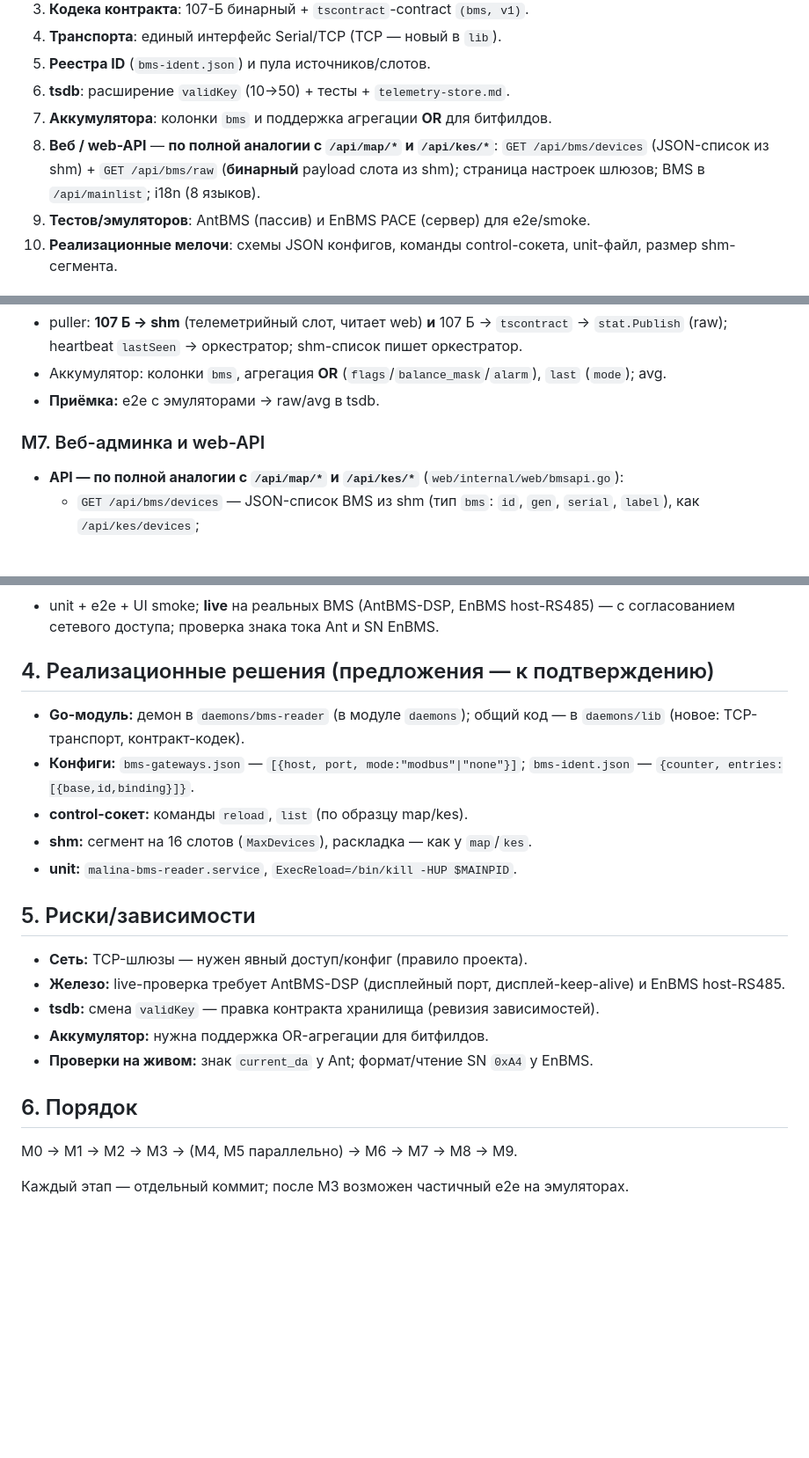
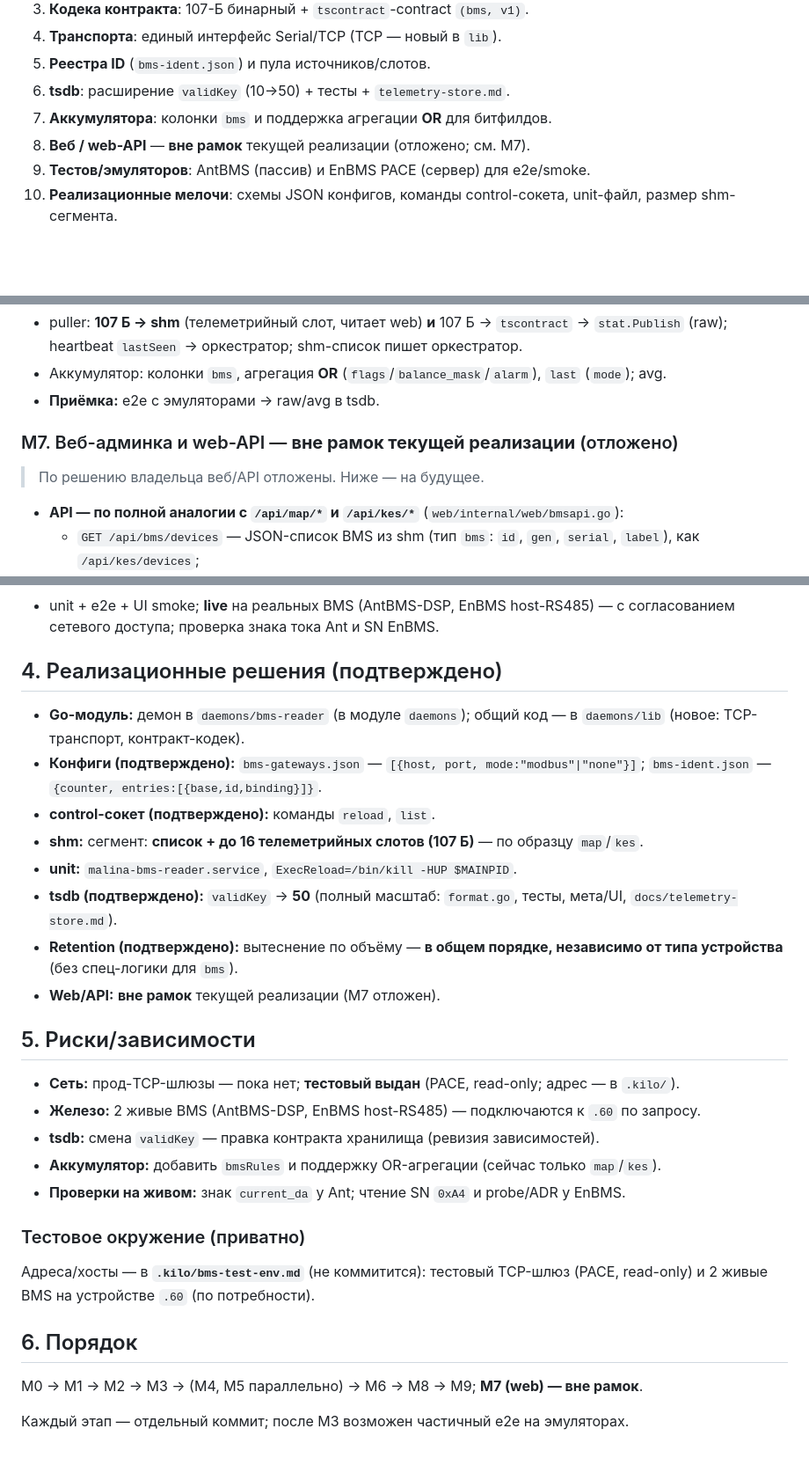
Before and after one commit to galiy/malina-26, a Markdown page: docs/bms-reader-plan.md, 3 parts joined by grey strips. Shown at 88% size. Drawn GitHub-style; blank space fills up the shorter version.

Commit message:
Малина-26: план BMS-Receiver — web вне рамок, подтверждённые решения (конфиги/control/validKey=50/retention), тестовое окружение

```diff
--- a/docs/bms-reader-plan.md
+++ b/docs/bms-reader-plan.md
@@ -24,9 +24,7 @@
 5. **Реестра ID** (`bms-ident.json`) и пула источников/слотов.
 6. **tsdb**: расширение `validKey` (10→50) + тесты + `telemetry-store.md`.
 7. **Аккумулятора**: колонки `bms` и поддержка агрегации **OR** для битфилдов.
-8. **Веб / web-API** — **по полной аналогии с `/api/map/*` и `/api/kes/*`**:
-   `GET /api/bms/devices` (JSON-список из shm) + `GET /api/bms/raw` (**бинарный** payload
-   слота из shm); страница настроек шлюзов; BMS в `/api/mainlist`; i18n (8 языков).
+8. **Веб / web-API** — **вне рамок** текущей реализации (отложено; см. M7).
 9. **Тестов/эмуляторов**: AntBMS (пассив) и EnBMS PACE (сервер) для e2e/smoke.
 10. **Реализационные мелочи**: схемы JSON конфигов, команды control-сокета,
     unit-файл, размер shm-сегмента.
@@ -78,7 +76,10 @@
   `last` (`mode`); avg.
 - **Приёмка:** e2e с эмуляторами → raw/avg в tsdb.
 
-### M7. Веб-админка и web-API
+### M7. Веб-админка и web-API — **вне рамок текущей реализации** (отложено)
+
+> По решению владельца веб/API отложены. Ниже — на будущее.
+
 - **API — по полной аналогии с `/api/map/*` и `/api/kes/*`** (`web/internal/web/bmsapi.go`):
   - `GET /api/bms/devices` — JSON-список BMS из shm (тип `bms`: `id`, `gen`, `serial`,
     `label`), как `/api/kes/devices`;
@@ -116,27 +117,36 @@
 - unit + e2e + UI smoke; **live** на реальных BMS (AntBMS-DSP, EnBMS host-RS485) —
   с согласованием сетевого доступа; проверка знака тока Ant и SN EnBMS.
 
-## 4. Реализационные решения (предложения — к подтверждению)
+## 4. Реализационные решения (подтверждено)
 
 - **Go-модуль:** демон в `daemons/bms-reader` (в модуле `daemons`); общий код — в
   `daemons/lib` (новое: TCP-транспорт, контракт-кодек).
-- **Конфиги:** `bms-gateways.json` — `[{host, port, mode:"modbus"|"none"}]`;
+- **Конфиги (подтверждено):** `bms-gateways.json` — `[{host, port, mode:"modbus"|"none"}]`;
   `bms-ident.json` — `{counter, entries:[{base,id,binding}]}`.
-- **control-сокет:** команды `reload`, `list` (по образцу map/kes).
-- **shm:** сегмент на 16 слотов (`MaxDevices`), раскладка — как у `map`/`kes`.
+- **control-сокет (подтверждено):** команды `reload`, `list`.
+- **shm:** сегмент: **список + до 16 телеметрийных слотов (107 Б)** — по образцу `map`/`kes`.
 - **unit:** `malina-bms-reader.service`, `ExecReload=/bin/kill -HUP $MAINPID`.
+- **tsdb (подтверждено):** `validKey` → **50** (полный масштаб: `format.go`, тесты, мета/UI,
+  `docs/telemetry-store.md`).
+- **Retention (подтверждено):** вытеснение по объёму — **в общем порядке, независимо от
+  типа устройства** (без спец-логики для `bms`).
+- **Web/API:** **вне рамок** текущей реализации (M7 отложен).
 
 ## 5. Риски/зависимости
 
-- **Сеть:** TCP-шлюзы — нужен явный доступ/конфиг (правило проекта).
-- **Железо:** live-проверка требует AntBMS-DSP (дисплейный порт, дисплей-keep-alive)
-  и EnBMS host-RS485.
+- **Сеть:** прод-TCP-шлюзы — пока нет; **тестовый выдан** (PACE, read-only; адрес — в `.kilo/`).
+- **Железо:** 2 живые BMS (AntBMS-DSP, EnBMS host-RS485) — подключаются к `.60` по запросу.
 - **tsdb:** смена `validKey` — правка контракта хранилища (ревизия зависимостей).
-- **Аккумулятор:** нужна поддержка OR-агрегации для битфилдов.
-- **Проверки на живом:** знак `current_da` у Ant; формат/чтение SN `0xA4` у EnBMS.
+- **Аккумулятор:** добавить `bmsRules` и поддержку OR-агрегации (сейчас только `map`/`kes`).
+- **Проверки на живом:** знак `current_da` у Ant; чтение SN `0xA4` и probe/ADR у EnBMS.
+
+### Тестовое окружение (приватно)
+
+Адреса/хосты — в **`.kilo/bms-test-env.md`** (не коммитится): тестовый TCP-шлюз (PACE,
+read-only) и 2 живые BMS на устройстве `.60` (по потребности).
 
 ## 6. Порядок
 
-M0 → M1 → M2 → M3 → (M4, M5 параллельно) → M6 → M7 → M8 → M9.
+M0 → M1 → M2 → M3 → (M4, M5 параллельно) → M6 → M8 → M9; **M7 (web) — вне рамок**.
 
 Каждый этап — отдельный коммит; после M3 возможен частичный e2e на эмуляторах.
```
